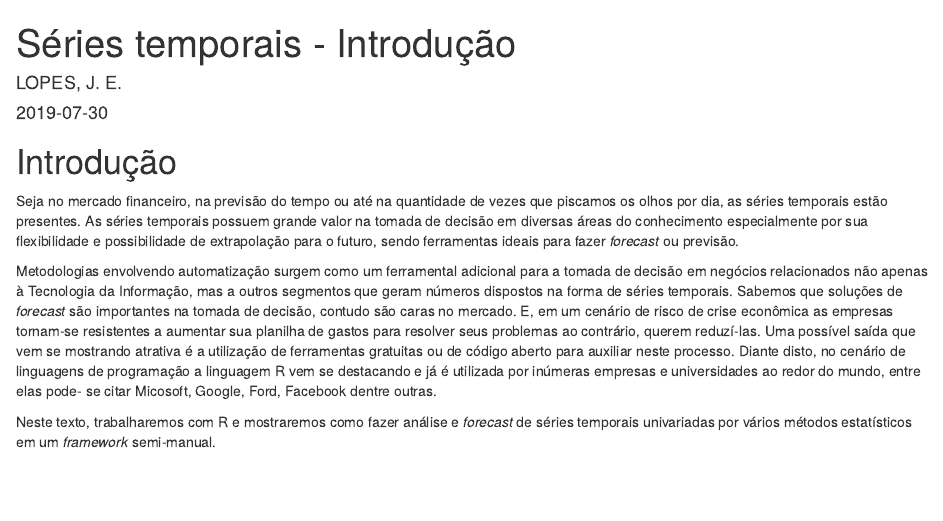
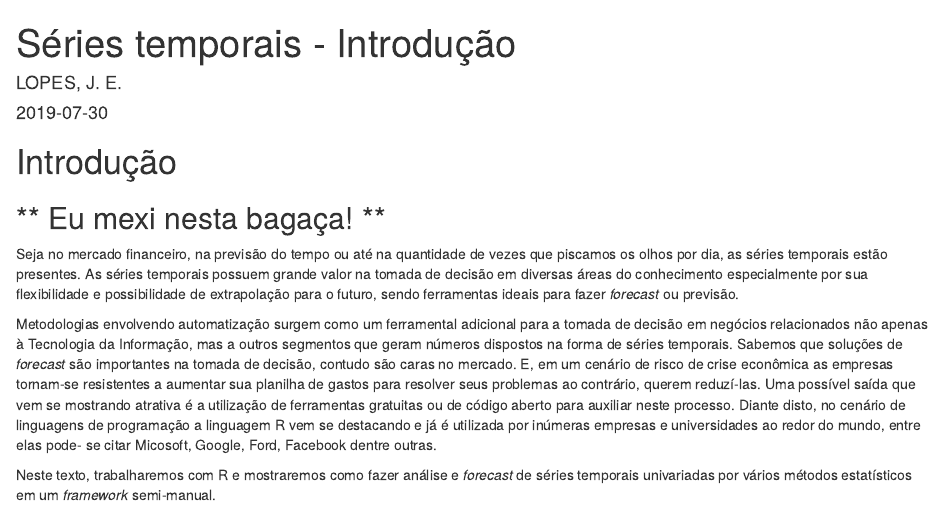
Before and after one commit to evandeilton/rnpblog, an R Markdown document (content/post/2019-07-30-séries-temporais.Rmd): the page in a window 1100 px wide, from its top. Rendered offline with R 4.5, knitr and Pandoc, with nearby package versions.

Commit message:
Update 2019-07-30-séries-temporais.Rmd

```diff
--- a/content/post/2019-07-30-séries-temporais.Rmd
+++ b/content/post/2019-07-30-séries-temporais.Rmd
@@ -16,6 +16,8 @@ self-contained: true
 ---
 
 # Introdução
+
+## ** Eu mexi nesta bagaça! **
 
 Seja no mercado financeiro, na previsão do tempo ou até na quantidade de vezes
 que piscamos os olhos por dia, as séries temporais estão presentes. As séries
```
